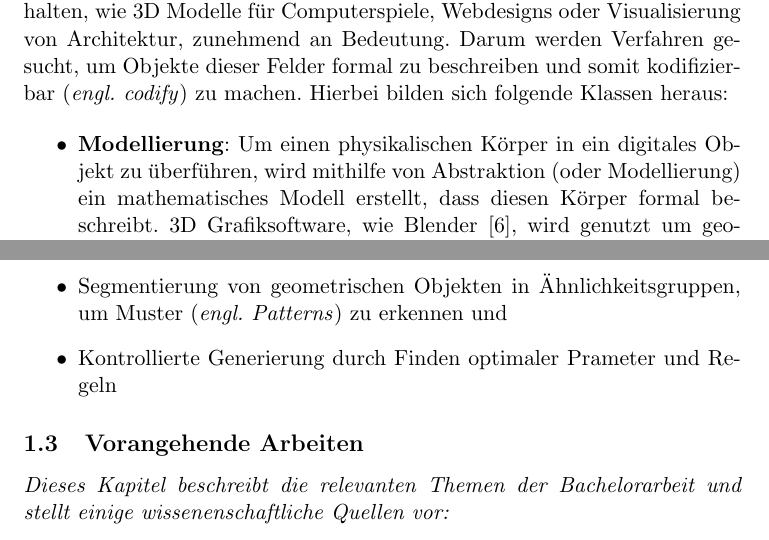
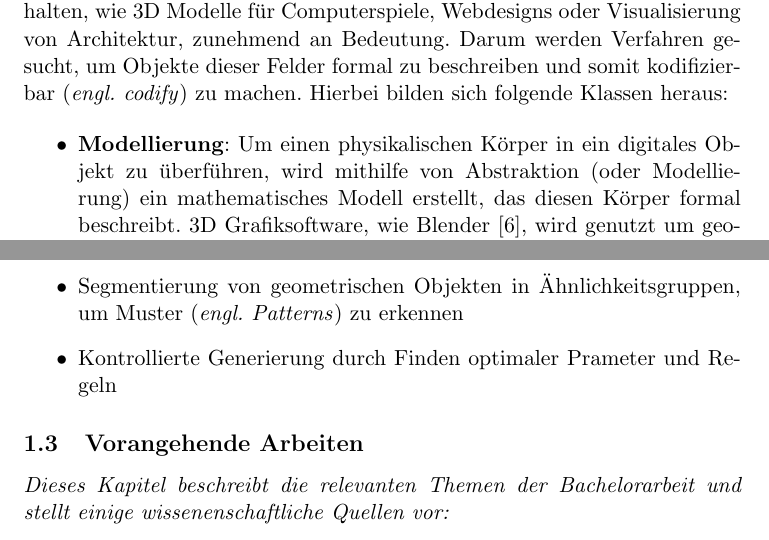
Before and after one commit to adrian-helberg/bachelor, a LaTeX document (Ausarbeitungen/src/expose_2_0.tex): two parts of pages 4 and 5 of 7, joined at a grey line, cut so that both start at the same text. Compiled offline with pdfLaTeX.

Commit message:
Kleine Korrekturen im Expose

```diff
--- a/Ausarbeitungen/src/expose_2_0.tex
+++ b/Ausarbeitungen/src/expose_2_0.tex
@@ -98,7 +98,7 @@
 
     \begin{itemize}
         \item \textbf{Modellierung}: Um einen physikalischen Körper in ein digitales Objekt zu überführen, wird mithilfe
-        von Abstraktion (oder Modellierung) ein mathematisches Modell erstellt, dass diesen Körper formal beschreibt.
+        von Abstraktion (oder Modellierung) ein mathematisches Modell erstellt, das diesen Körper formal beschreibt.
         3D Grafiksoftware, wie Blender~\cite{blender}, wird genutzt um geometrische Körper zu modellieren, texturieren
         und zu animieren.
         \item \textbf{Prozedurale Modellierung}: \textit{"`It encompasses a wide variety of generative techniques that
@@ -125,7 +125,7 @@
     Aktuelle Ansätze sind:
     \begin{itemize}
         \item Segmentierung von geometrischen Objekten in Ähnlichkeitsgruppen, um Muster (\textit{engl. Patterns}) zu
-        erkennen und
+        erkennen
         \item Kontrollierte Generierung durch Finden optimaler Prameter und Regeln
     \end{itemize}
 
```
Also changed, not shown: Ausarbeitungen/out/expose_2_0.pdf.
